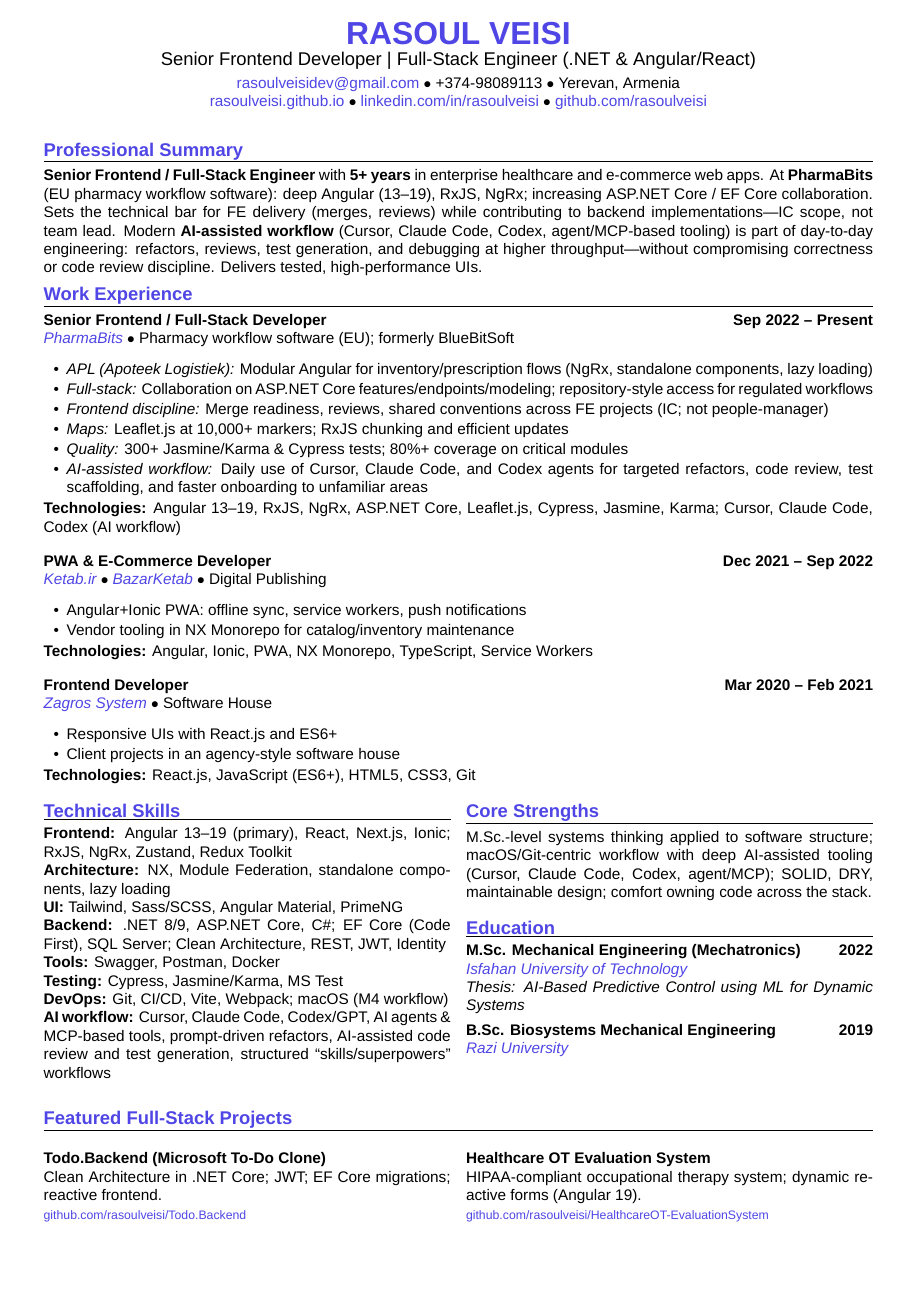
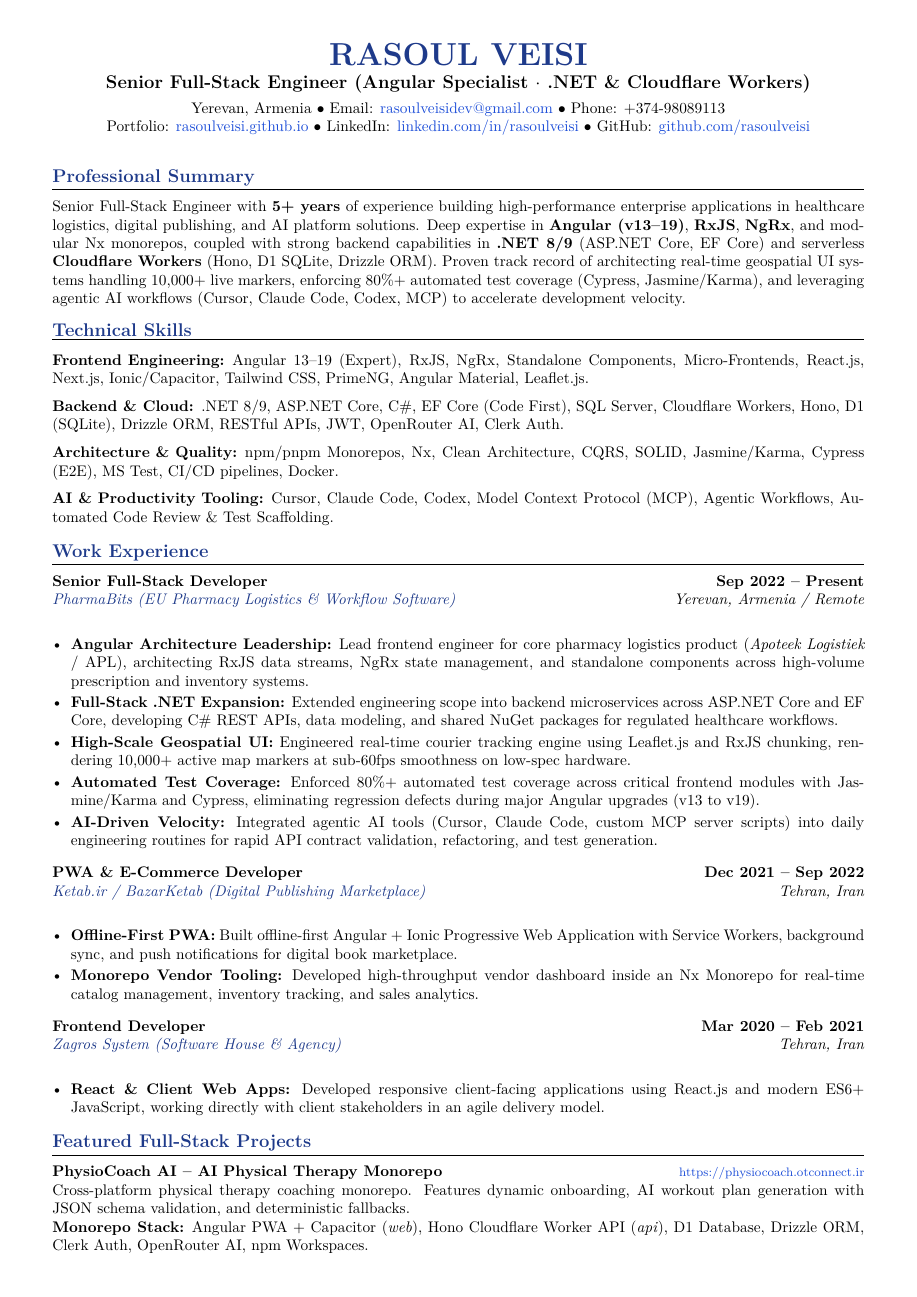
Before and after one commit to rasoulveisi/rasoulveisi.github.io, a LaTeX document (Rasoul Veisi.tex): the whole page before the commit and page 1 of 2 after it. Compiled offline with XeLaTeX; a missing font is replaced by an installed copy or a similar font.

Commit message:
feat: update resume, profile README, and website for Senior Full-Stack Engineer rebrand

```diff
--- a/Rasoul Veisi.tex
+++ b/Rasoul Veisi.tex
@@ -32,98 +39,62 @@
 
 \begin{document}
 
+% Header
 \begin{center}
-    {\huge\bfseries\color{headercolor} RASOUL VEISI} \\
-    \vspace{2pt}
-    {\large Senior Frontend Developer | Full-Stack Engineer (.NET \& Angular/React)} \\
-    \vspace{3pt}
-    \href{mailto:rasoulveisidev@gmail.com}{rasoulveisidev@gmail.com} $\bullet$ +374-98089113 $\bullet$ Yerevan, Armenia \\
-    \href{https://rasoulveisi.github.io}{rasoulveisi.github.io} $\bullet$ \href{https://www.linkedin.com/in/rasoulveisi}{linkedin.com/in/rasoulveisi} $\bullet$ \href{https://github.com/rasoulveisi}{github.com/rasoulveisi}
+    {\huge\bfseries\color{primarycolor} RASOUL VEISI} \\[3pt]
+    {\large\bfseries Senior Full-Stack Engineer (Angular Specialist $\cdot$ .NET \& Cloudflare Workers)} \\[4pt]
+    Yerevan, Armenia $\bullet$ Email: \href{mailto:rasoulveisidev@gmail.com}{rasoulveisidev@gmail.com} $\bullet$ Phone: +374-98089113 \\
+    Portfolio: \href{https://rasoulveisi.github.io}{rasoulveisi.github.io} $\bullet$ LinkedIn: \href{https://www.linkedin.com/in/rasoulveisi}{linkedin.com/in/rasoulveisi} $\bullet$ GitHub: \href{https://github.com/rasoulveisi}{github.com/rasoulveisi}
 \end{center}
+
+\vspace{2pt}
+
+% Professional Summary
+\sectionheader{Professional Summary}
+Senior Full-Stack Engineer with \textbf{5+ years} of experience building high-performance enterprise applications in healthcare logistics, digital publishing, and AI platform solutions. Deep expertise in \textbf{Angular (v13--19)}, \textbf{RxJS}, \textbf{NgRx}, and modular Nx monorepos, coupled with strong backend capabilities in \textbf{.NET 8/9} (ASP.NET Core, EF Core) and serverless \textbf{Cloudflare Workers} (Hono, D1 SQLite, Drizzle ORM). Proven track record of architecting real-time geospatial UI systems handling 10,000+ live markers, enforcing 80\%+ automated test coverage (Cypress, Jasmine/Karma), and leveraging agentic AI workflows (Cursor, Claude Code, Codex, MCP) to accelerate development velocity.
+
+% Technical Skills
+\sectionheader{Technical Skills}
+\begin{description}[leftmargin=0pt, itemsep=2pt, topsep=0pt]
+    \item[\textbf{Frontend Engineering:}] Angular 13--19 (Expert), RxJS, NgRx, Standalone Components, Micro-Frontends, React.js, Next.js, Ionic/Capacitor, Tailwind CSS, PrimeNG, Angular Material, Leaflet.js.
+    \item[\textbf{Backend \& Cloud:}] .NET 8/9, ASP.NET Core, C\#, EF Core (Code First), SQL Server, Cloudflare Workers, Hono, D1 (SQLite), Drizzle ORM, RESTful APIs, JWT, OpenRouter AI, Clerk Auth.
+    \item[\textbf{Architecture \& Quality:}] npm/pnpm Monorepos, Nx, Clean Architecture, CQRS, SOLID, Jasmine/Karma, Cypress (E2E), MS Test, CI/CD pipelines, Docker.
+    \item[\textbf{AI \& Productivity Tooling:}] Cursor, Claude Code, Codex, Model Context Protocol (MCP), Agentic Workflows, Automated Code Review \& Test Scaffolding.
+\end{description}
+
+% Work Experience
+\sectionheader{Work Experience}
+
+\jobheader{Senior Full-Stack Developer}{Sep 2022 -- Present}{PharmaBits (EU Pharmacy Logistics \& Workflow Software)}{Yerevan, Armenia / Remote}
+\begin{itemize}[leftmargin=12pt, itemsep=2pt, parsep=0pt, topsep=2pt]
+    \item \textbf{Angular Architecture Leadership:} Lead frontend engineer for core pharmacy logistics product (\textit{Apoteek Logistiek} / APL), architecting RxJS data streams, NgRx state management, and standalone components across high-volume prescription and inventory systems.
+    \item \textbf{Full-Stack .NET Expansion:} Extended engineering scope into backend microservices across ASP.NET Core and EF Core, developing C\# REST APIs, data modeling, and shared NuGet packages for regulated healthcare workflows.
+    \item \textbf{High-Scale Geospatial UI:} Engineered real-time courier tracking engine using Leaflet.js and RxJS chunking, rendering 10,000+ active map markers at sub-60fps smoothness on low-spec hardware.
+    \item \textbf{Automated Test Coverage:} Enforced 80\%+ automated test coverage across critical frontend modules with Jasmine/Karma and Cypress, eliminating regression defects during major Angular upgrades (v13 to v19).
+    \item \textbf{AI-Driven Velocity:} Integrated agentic AI tools (Cursor, Claude Code, custom MCP server scripts) into daily engineering routines for rapid API contract validation, refactoring, and test generation.
+\end{itemize}
 
 \vspace{4pt}
 
-\sectionheader{Professional Summary}
-\textbf{Senior Frontend / Full-Stack Engineer} with \textbf{5+ years} in enterprise healthcare and e-commerce web apps. At \textbf{PharmaBits} (EU pharmacy workflow software): deep Angular (13--19), RxJS, NgRx; increasing ASP.NET Core / EF Core collaboration. Sets the technical bar for FE delivery (merges, reviews) while contributing to backend implementations---IC scope, not team lead. Modern \textbf{AI-assisted workflow} (Cursor, Claude Code, Codex, agent/MCP-based tooling) is part of day-to-day engineering: refactors, reviews, test generation, and debugging at higher throughput---without compromising correctness or code review discipline. Delivers tested, high-performance UIs.
+\jobheader{PWA \& E-Commerce Developer}{Dec 2021 -- Sep 2022}{Ketab.ir / BazarKetab (Digital Publishing Marketplace)}{Tehran, Iran}
+\begin{itemize}[leftmargin=12pt, itemsep=2pt, parsep=0pt, topsep=2pt]
+    \item \textbf{Offline-First PWA:} Built offline-first Angular + Ionic Progressive Web Application with Service Workers, background sync, and push notifications for digital book marketplace.
+    \item \textbf{Monorepo Vendor Tooling:} Developed high-throughput vendor dashboard inside an Nx Monorepo for real-time catalog management, inventory tracking, and sales analytics.
+\end{itemize}
 
-\sectionheader{Work Experience}
+\vspace{4pt}
 
-\jobtitle{Senior Frontend / Full-Stack Developer} \hfill \textbf{Sep 2022 -- Present} \\
-\href{https://www.pharmabits.de/}{\company{PharmaBits}} $\bullet$ Pharmacy workflow software (EU); formerly BlueBitSoft \\
-\vspace{-8pt}
-\begin{itemize}[leftmargin=15pt, itemsep=1pt, parsep=0pt, topsep=2pt]
-    \item \textit{APL (Apoteek Logistiek):} Modular Angular for inventory/prescription flows (NgRx, standalone components, lazy loading)
-    \item \textit{Full-stack:} Collaboration on ASP.NET Core features/endpoints/modeling; repository-style access for regulated workflows
-    \item \textit{Frontend discipline:} Merge readiness, reviews, shared conventions across FE projects (IC; not people-manager)
-    \item \textit{Maps:} Leaflet.js at 10{,}000+ markers; RxJS chunking and efficient updates
-    \item \textit{Quality:} 300+ Jasmine/Karma \& Cypress tests; 80\%+ coverage on critical modules
-    \item \textit{AI-assisted workflow:} Daily use of Cursor, Claude Code, and Codex agents for targeted refactors, code review, test scaffolding, and faster onboarding to unfamiliar areas
+\jobheader{Frontend Developer}{Mar 2020 -- Feb 2021}{Zagros System (Software House \& Agency)}{Tehran, Iran}
+\begin{itemize}[leftmargin=12pt, itemsep=2pt, parsep=0pt, topsep=2pt]
+    \item \textbf{React \& Client Web Apps:} Developed responsive client-facing applications using React.js and modern ES6+ JavaScript, working directly with client stakeholders in an agile delivery model.
 \end{itemize}
-\vspace{-2pt}
-\textbf{Technologies:} Angular 13--19, RxJS, NgRx, ASP.NET Core, Leaflet.js, Cypress, Jasmine, Karma; Cursor, Claude Code, Codex (AI workflow)
 
-\vspace{8pt}
-\jobtitle{PWA \& E-Commerce Developer} \hfill \textbf{Dec 2021 -- Sep 2022} \\
-\href{https://ketab.ir/}{\company{Ketab.ir}} $\bullet$ \href{https://bazarketab.ir/}{\company{BazarKetab}} $\bullet$ Digital Publishing \\
-\vspace{-8pt}
-\begin{itemize}[leftmargin=15pt, itemsep=1pt, parsep=0pt, topsep=2pt]
-    \item Angular+Ionic PWA: offline sync, service workers, push notifications
-    \item Vendor tooling in NX Monorepo for catalog/inventory maintenance
-\end{itemize}
-\vspace{-2pt}
-\textbf{Technologies:} Angular, Ionic, PWA, NX Monorepo, TypeScript, Service Workers
+% Featured Full-Stack Projects
+\sectionheader{Featured Full-Stack Projects}
 
-\vspace{8pt}
-\jobtitle{Frontend Developer} \hfill \textbf{Mar 2020 -- Feb 2021} \\
-\company{Zagros System} $\bullet$ Software House \\
-\vspace{-8pt}
-\begin{itemize}[leftmargin=15pt, itemsep=1pt, parsep=0pt, topsep=2pt]
-    \item Responsive UIs with React.js and ES6+
-    \item Client projects in an agency-style software house
-\end{itemize}
-\vspace{-2pt}
-\textbf{Technologies:} React.js, JavaScript (ES6+), HTML5, CSS3, Git
-
-\begin{multicols}{2}
-
-\sectionheader{Technical Skills}
-\textbf{Frontend:} Angular 13--19 (primary), React, Next.js, Ionic; RxJS, NgRx, Zustand, Redux Toolkit \\
-\textbf{Architecture:} NX, Module Federation, standalone components, lazy loading \\
-\textbf{UI:} Tailwind, Sass/SCSS, Angular Material, PrimeNG \\
-\textbf{Backend:} .NET 8/9, ASP.NET Core, C\#; EF Core (Code First), SQL Server; Clean Architecture, REST, JWT, Identity \\
-\textbf{Tools:} Swagger, Postman, Docker \\
-\textbf{Testing:} Cypress, Jasmine/Karma, MS Test \\
-\textbf{DevOps:} Git, CI/CD, Vite, Webpack; macOS (M4 workflow) \\
-\textbf{AI workflow:} Cursor, Claude Code, Codex/GPT, AI agents \& MCP-based tools, prompt-driven refactors, AI-assisted code review and test generation, structured ``skills/superpowers'' workflows
-
-\columnbreak
-
-\sectionheader{Core Strengths}
-M.Sc.-level systems thinking applied to software structure; macOS/Git-centric workflow with deep AI-assisted tooling (Cursor, Claude Code, Codex, agent/MCP); SOLID, DRY, maintainable design; comfort owning code across the stack.
-
-\vspace{6pt}
-\sectionheader{Education}
-\jobtitle{M.Sc. Mechanical Engineering (Mechatronics)} \hfill \textbf{2022} \\
-\company{Isfahan University of Technology} \\
-\textit{Thesis: AI-Based Predictive Control using ML for Dynamic Systems}
-
-\vspace{2pt}
-\jobtitle{B.Sc. Biosystems Mechanical Engineering} \hfill \textbf{2019} \\
-\company{Razi University}
-
-\end{multicols}
-
-\sectionheader{Featured Full-Stack Projects}
-\vspace{-3pt}
-\begin{multicols}{2}
-
-\projecttitle{Todo.Backend (Microsoft To-Do Clone)} \\
-Clean Architecture in .NET Core; JWT; EF Core migrations; reactive frontend. \\
-\href{https://github.com/rasoulveisi/Todo.Backend}{\footnotesize github.com/rasoulveisi/Todo.Backend}
+\projectheader{PhysioCoach AI -- AI Physical Therapy Monorepo}{https://physiocoach.otconnect.ir}
+Cross-platform physical therapy coaching monorepo. Features dynamic onboarding, AI workout plan generation with JSON schema validation, and deterministic fallbacks. \\
+\textbf{Monorepo Stack:} Angular PWA + Capacitor (\textit{web}), Hono Cloudflare Worker API (\textit{api}), D1 Database, Drizzle ORM, Clerk Auth, OpenRouter AI, npm Workspaces.
 
 \vspace{3pt}
-\projecttitle{Healthcare OT Evaluation System} \\
-HIPAA-compliant occupational therapy system; dynamic reactive forms (Angular 19). \\
-\href{https://github.com/rasoulveisi/HealthcareOT-EvaluationSystem}{\footnotesize github.com/rasoulveisi/HealthcareOT-EvaluationSystem}
 
-\end{multicols}
```
Also changed, not shown: Resume.md (added, +90 -0 lines), career-review.md (added, +101 -0 lines), README.md, Rasoul Veisi - CV.pdf, Rasoul Veisi.pdf, Rasoul Veisi.tex (59 more changed lines), 1 other file.
